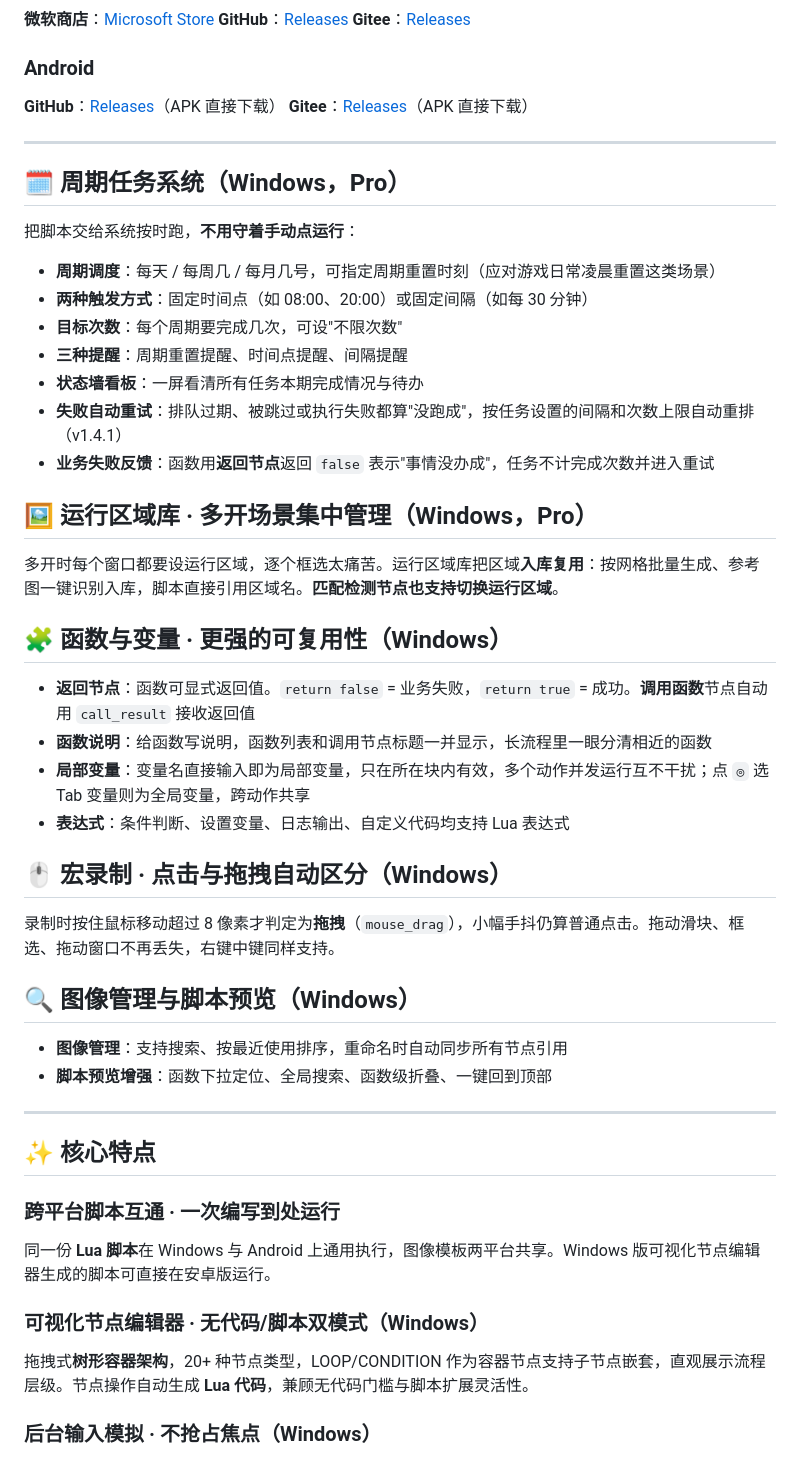
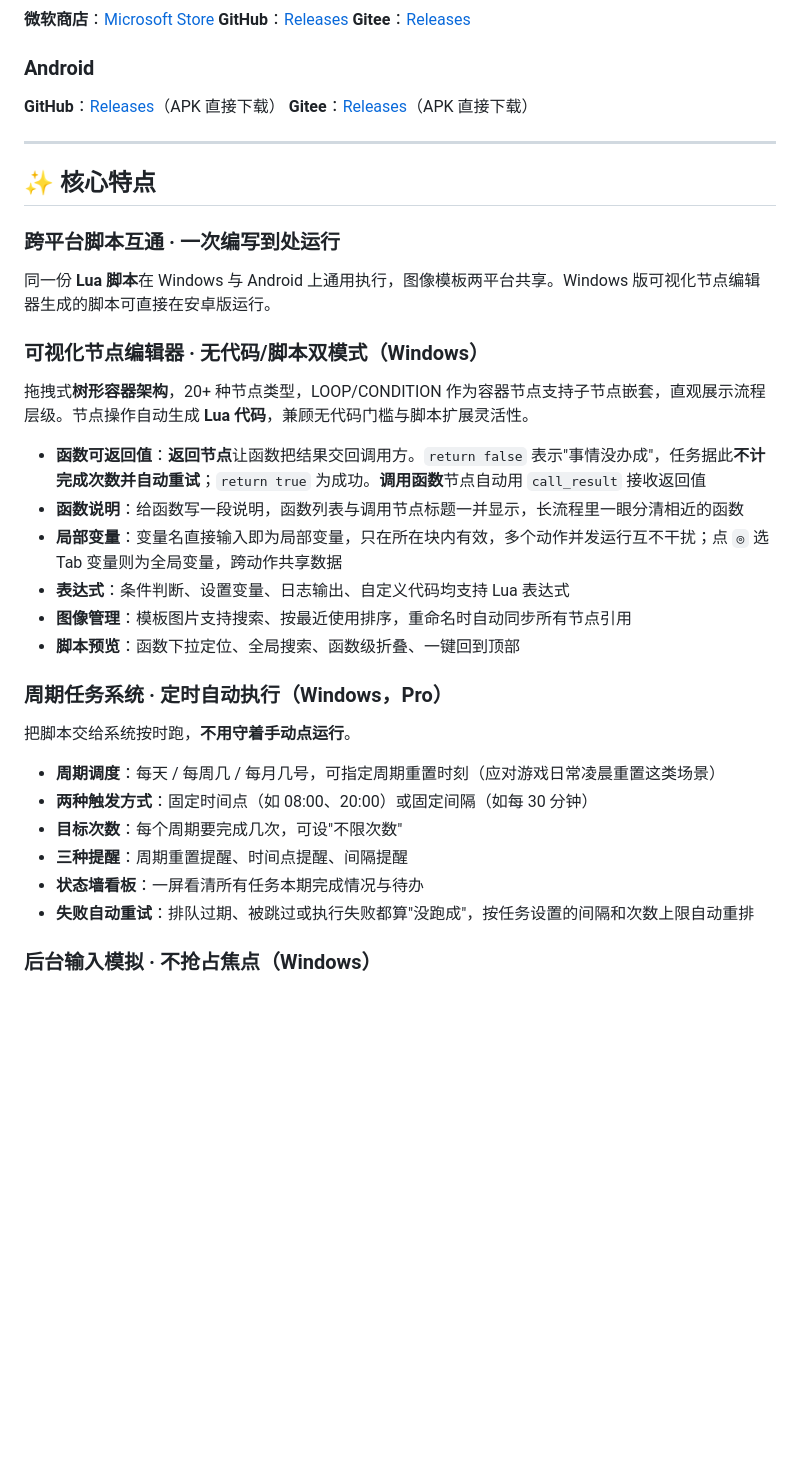
Before and after one commit to batecn/MacroAI, a Markdown page: README.md, the part around one of its changes. Drawn GitHub-style; blank space fills up the shorter version.

```diff
--- a/README.md
+++ b/README.md
@@ -27,40 +27,6 @@
 
 ---
 
-## 🗓️ 周期任务系统（Windows，Pro）
-
-把脚本交给系统按时跑，**不用守着手动点运行**：
-
-- **周期调度**：每天 / 每周几 / 每月几号，可指定周期重置时刻（应对游戏日常凌晨重置这类场景）
-- **两种触发方式**：固定时间点（如 08:00、20:00）或固定间隔（如每 30 分钟）
-- **目标次数**：每个周期要完成几次，可设"不限次数"
-- **三种提醒**：周期重置提醒、时间点提醒、间隔提醒
-- **状态墙看板**：一屏看清所有任务本期完成情况与待办
-- **失败自动重试**：排队过期、被跳过或执行失败都算"没跑成"，按任务设置的间隔和次数上限自动重排（v1.4.1）
-- **业务失败反馈**：函数用**返回节点**返回 `false` 表示"事情没办成"，任务不计完成次数并进入重试
-
-## 🖼️ 运行区域库 · 多开场景集中管理（Windows，Pro）
-
-多开时每个窗口都要设运行区域，逐个框选太痛苦。运行区域库把区域**入库复用**：按网格批量生成、参考图一键识别入库，脚本直接引用区域名。**匹配检测节点也支持切换运行区域**。
-
-## 🧩 函数与变量 · 更强的可复用性（Windows）
-
-- **返回节点**：函数可显式返回值。`return false` = 业务失败，`return true` = 成功。**调用函数**节点自动用 `call_result` 接收返回值
-- **函数说明**：给函数写说明，函数列表和调用节点标题一并显示，长流程里一眼分清相近的函数
-- **局部变量**：变量名直接输入即为局部变量，只在所在块内有效，多个动作并发运行互不干扰；点 `◎` 选 Tab 变量则为全局变量，跨动作共享
-- **表达式**：条件判断、设置变量、日志输出、自定义代码均支持 Lua 表达式
-
-## 🖱️ 宏录制 · 点击与拖拽自动区分（Windows）
-
-录制时按住鼠标移动超过 8 像素才判定为**拖拽**（`mouse_drag`），小幅手抖仍算普通点击。拖动滑块、框选、拖动窗口不再丢失，右键中键同样支持。
-
-## 🔍 图像管理与脚本预览（Windows）
-
-- **图像管理**：支持搜索、按最近使用排序，重命名时自动同步所有节点引用
-- **脚本预览增强**：函数下拉定位、全局搜索、函数级折叠、一键回到顶部
-
----
-
 ## ✨ 核心特点
 
 ### 跨平台脚本互通 · 一次编写到处运行
@@ -70,6 +36,24 @@
 ### 可视化节点编辑器 · 无代码/脚本双模式（Windows）
 
 拖拽式**树形容器架构**，20+ 种节点类型，LOOP/CONDITION 作为容器节点支持子节点嵌套，直观展示流程层级。节点操作自动生成 **Lua 代码**，兼顾无代码门槛与脚本扩展灵活性。
+
+- **函数可返回值**：**返回节点**让函数把结果交回调用方。`return false` 表示"事情没办成"，任务据此**不计完成次数并自动重试**；`return true` 为成功。**调用函数**节点自动用 `call_result` 接收返回值
+- **函数说明**：给函数写一段说明，函数列表与调用节点标题一并显示，长流程里一眼分清相近的函数
+- **局部变量**：变量名直接输入即为局部变量，只在所在块内有效，多个动作并发运行互不干扰；点 `◎` 选 Tab 变量则为全局变量，跨动作共享数据
+- **表达式**：条件判断、设置变量、日志输出、自定义代码均支持 Lua 表达式
+- **图像管理**：模板图片支持搜索、按最近使用排序，重命名时自动同步所有节点引用
+- **脚本预览**：函数下拉定位、全局搜索、函数级折叠、一键回到顶部
+
+### 周期任务系统 · 定时自动执行（Windows，Pro）
+
+把脚本交给系统按时跑，**不用守着手动点运行**。
+
+- **周期调度**：每天 / 每周几 / 每月几号，可指定周期重置时刻（应对游戏日常凌晨重置这类场景）
+- **两种触发方式**：固定时间点（如 08:00、20:00）或固定间隔（如每 30 分钟）
+- **目标次数**：每个周期要完成几次，可设"不限次数"
+- **三种提醒**：周期重置提醒、时间点提醒、间隔提醒
+- **状态墙看板**：一屏看清所有任务本期完成情况与待办
+- **失败自动重试**：排队过期、被跳过或执行失败都算"没跑成"，按任务设置的间隔和次数上限自动重排
 
 ### 后台输入模拟 · 不抢占焦点（Windows）
 
```
Also changed, not shown: other parts of README.md (+6 -3 lines), README_EN.md (+24 -37 lines).
